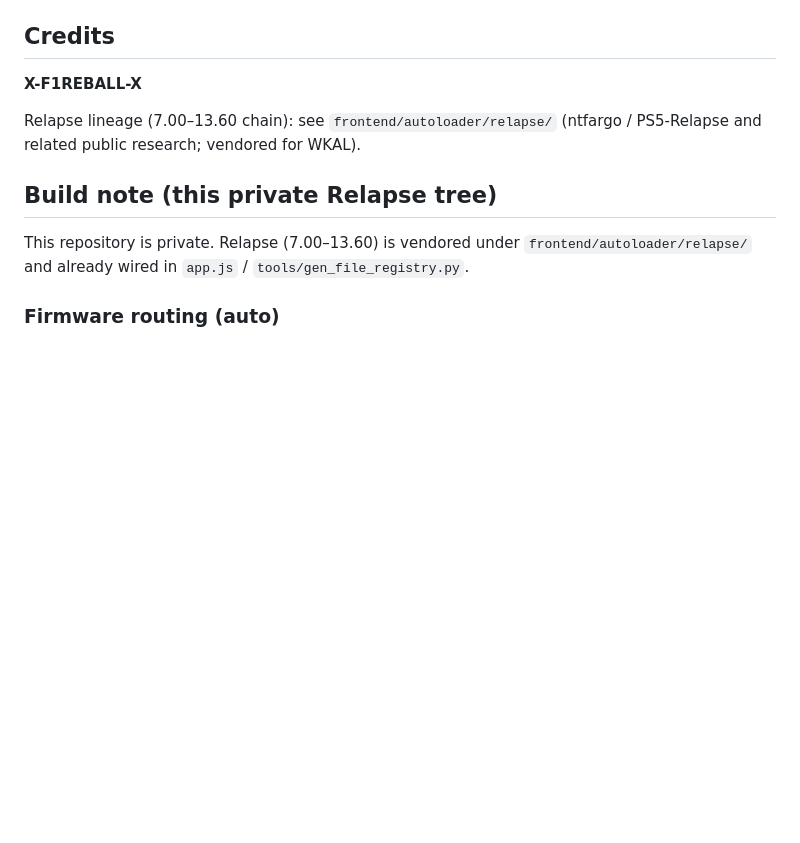
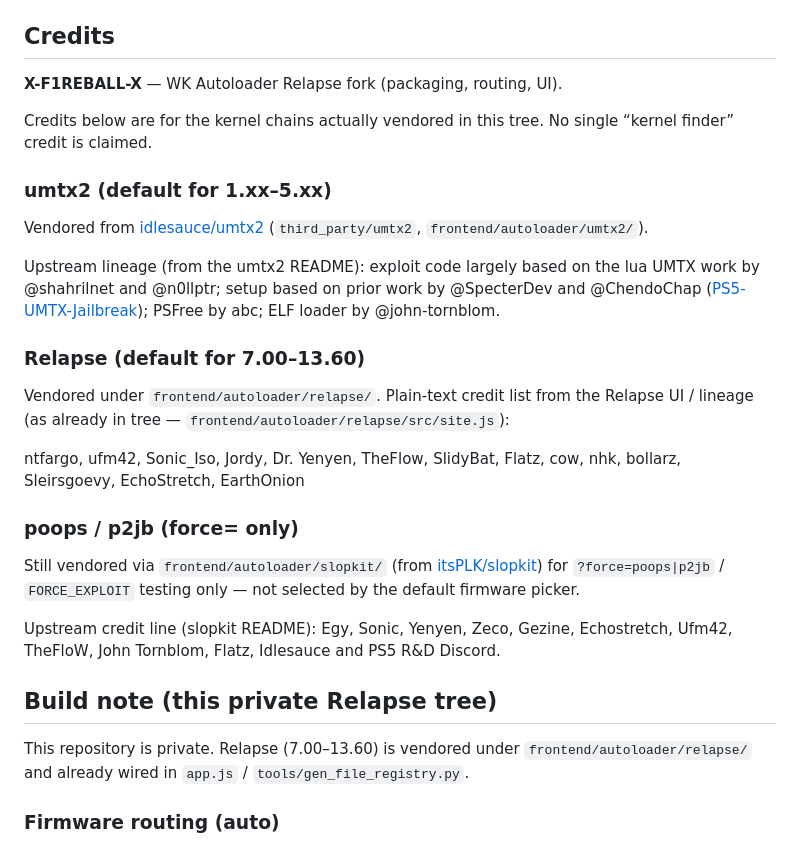
Before and after one commit to lamine5656/wk-autoloader-relapse, a Markdown page: README.md, the part around the change. Rendered like a GitHub page; blank space fills up the shorter version.

Commit message:
docs: expand Credits to match vendored chains
Document umtx2 (idlesauce lineage), Relapse plain-text list from
tree, and brief slopkit/poops/p2jb credit for force= only.

```diff
--- a/README.md
+++ b/README.md
@@ -67,9 +67,27 @@ Also mirrored under `screenshots/` and `/workspace/artifacts/screenshots/`.
 
 ## Credits
 
-**X-F1REBALL-X**
+**X-F1REBALL-X** — WK Autoloader Relapse fork (packaging, routing, UI).
 
-Relapse lineage (7.00–13.60 chain): see `frontend/autoloader/relapse/` (ntfargo / PS5-Relapse and related public research; vendored for WKAL).
+Credits below are for the kernel chains actually vendored in this tree. No single “kernel finder” credit is claimed.
+
+### umtx2 (default for 1.xx–5.xx)
+
+Vendored from [idlesauce/umtx2](https://github.com/idlesauce/umtx2) (`third_party/umtx2`, `frontend/autoloader/umtx2/`).
+
+Upstream lineage (from the umtx2 README): exploit code largely based on the lua UMTX work by @shahrilnet and @n0llptr; setup based on prior work by @SpecterDev and @ChendoChap ([PS5-UMTX-Jailbreak](https://github.com/PS5Dev/PS5-UMTX-Jailbreak/)); PSFree by abc; ELF loader by @john-tornblom.
+
+### Relapse (default for 7.00–13.60)
+
+Vendored under `frontend/autoloader/relapse/`. Plain-text credit list from the Relapse UI / lineage (as already in tree — `frontend/autoloader/relapse/src/site.js`):
+
+ntfargo, ufm42, Sonic_Iso, Jordy, Dr. Yenyen, TheFlow, SlidyBat, Flatz, cow, nhk, bollarz, Sleirsgoevy, EchoStretch, EarthOnion
+
+### poops / p2jb (force= only)
+
+Still vendored via `frontend/autoloader/slopkit/` (from [itsPLK/slopkit](https://github.com/itsPLK/slopkit)) for `?force=poops|p2jb` / `FORCE_EXPLOIT` testing only — not selected by the default firmware picker.
+
+Upstream credit line (slopkit README): Egy, Sonic, Yenyen, Zeco, Gezine, Echostretch, Ufm42, TheFloW, John Tornblom, Flatz, Idlesauce and PS5 R&D Discord.
 
 ## Build note (this private Relapse tree)
 
```
